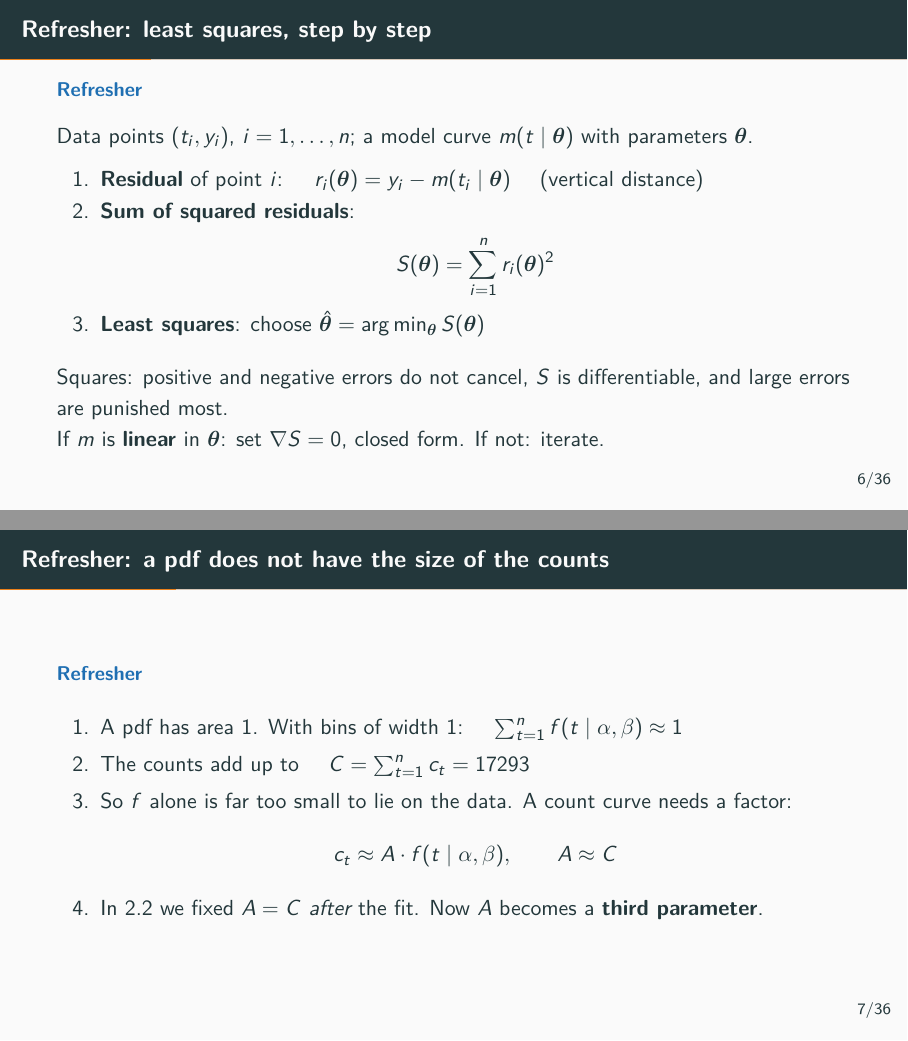
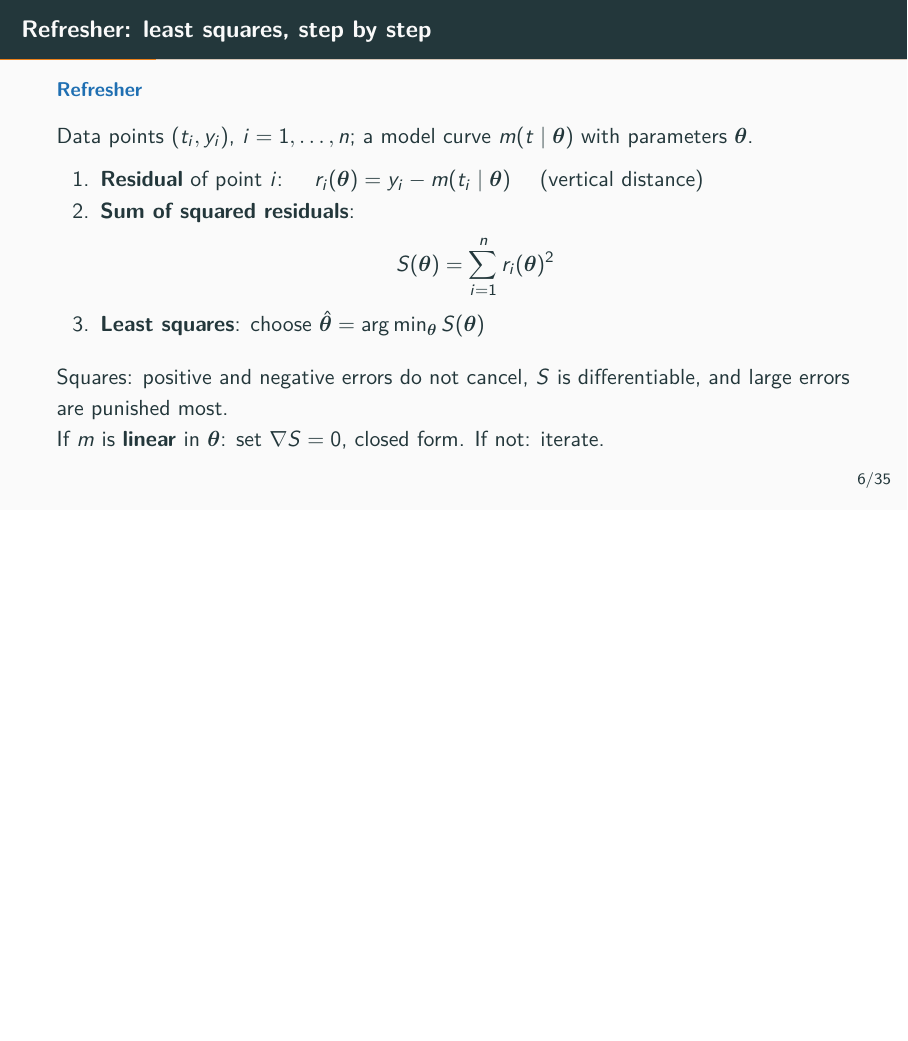
Before and after one commit to Newida/AutomatingExercises, LaTeX slides (reference/poml-ex-02/slides/slides.tex): pages 8 and 9 of 46 before the commit and page 8 of 45 after it, the two joined at a grey line, the shorter picture padded with empty space. Compiled offline with pdfLaTeX.

Commit message:
poml-ex-02 slides: drop task-specific refresher slide (pdf vs count size)

```diff
--- a/reference/poml-ex-02/slides/slides.tex
+++ b/reference/poml-ex-02/slides/slides.tex
@@ -109,18 +109,6 @@ Data points $(t_i,y_i)$, $i=1,\dots,n$; a model curve $m(t\mid\bm\theta)$ with p
 Squares: positive and negative errors do not cancel, $S$ is differentiable, and large errors are punished most.\\
 If $m$ is \textbf{linear} in $\bm\theta$: set $\nabla S=0$, closed form. If not: iterate.
 \end{frame}
-
-\begin{frame}{Refresher: a pdf does not have the size of the counts}
-\Refresh
-\begin{enumerate}
-\item A pdf has area $1$. With bins of width $1$: \quad $\sum_{t=1}^n f(t\mid\alpha,\beta)\approx1$
-\item The counts add up to \quad $C=\sum_{t=1}^n c_t=17293$
-\item So $f$ alone is far too small to lie on the data. A count curve needs a factor:
-\[c_t\approx A\cdot f(t\mid\alpha,\beta),\qquad A\approx C\]
-\item In 2.2 we fixed $A=C$ \emph{after} the fit. Now $A$ becomes a \textbf{third parameter}.
-\end{enumerate}
-\end{frame}
-
 
 % =====================================================================
 \section{Problem 2.1: recap of the task}
```
